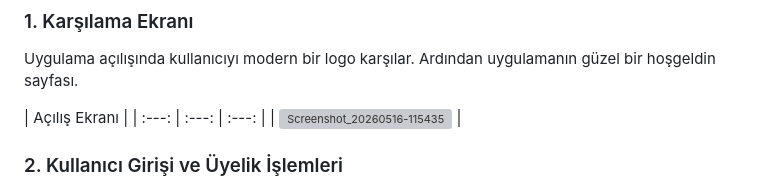
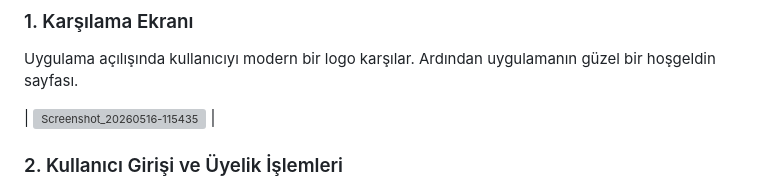
Before and after one commit to hasanacikeloffical/e-itimyolu-educationPath-, a Markdown page: README.md, the part around the change. Rendered like a GitHub page; grey boxes are pictures that could not be loaded.

Commit message:
Update README to simplify opening screen section
Removed table formatting for the opening screen image in the README.

```diff
--- a/README.md
+++ b/README.md
@@ -15,8 +15,6 @@ Uygulamanın arayüz tasarımlarına, kullanıcı deneyimi (UX) adımlarına ve
 ### 1. Karşılama Ekranı
 Uygulama açılışında kullanıcıyı modern bir logo karşılar. Ardından uygulamanın güzel bir hoşgeldin sayfası.
 
-| Açılış Ekranı |
-| :---: | :---: | :---: |
 |  <img width="720" height="1612" alt="Screenshot_20260516-115435" src="https://github.com/user-attachments/assets/904b4e83-410c-431b-8f29-79e5055ff12d" /> |
 
 ### 2. Kullanıcı Girişi ve Üyelik İşlemleri
```
